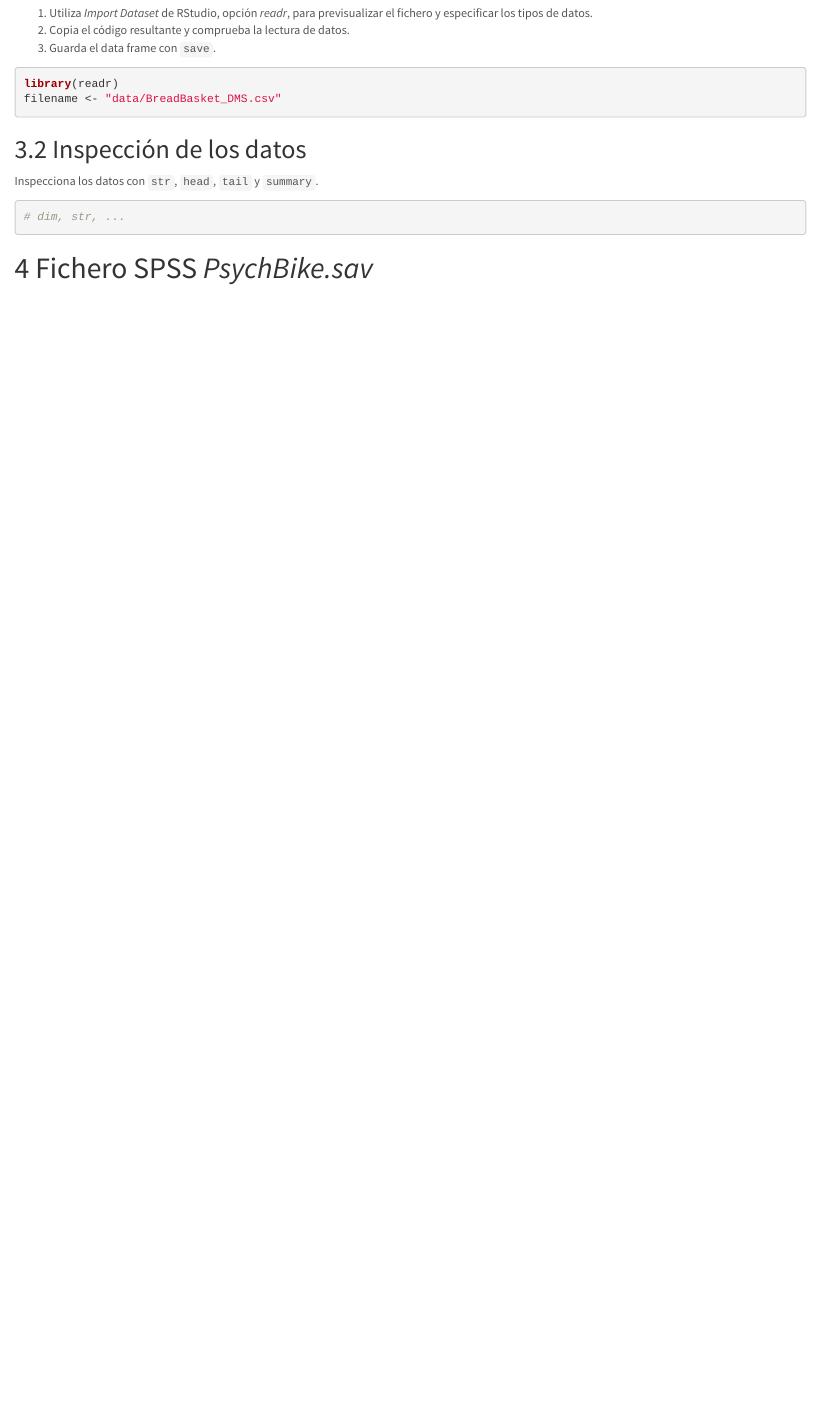
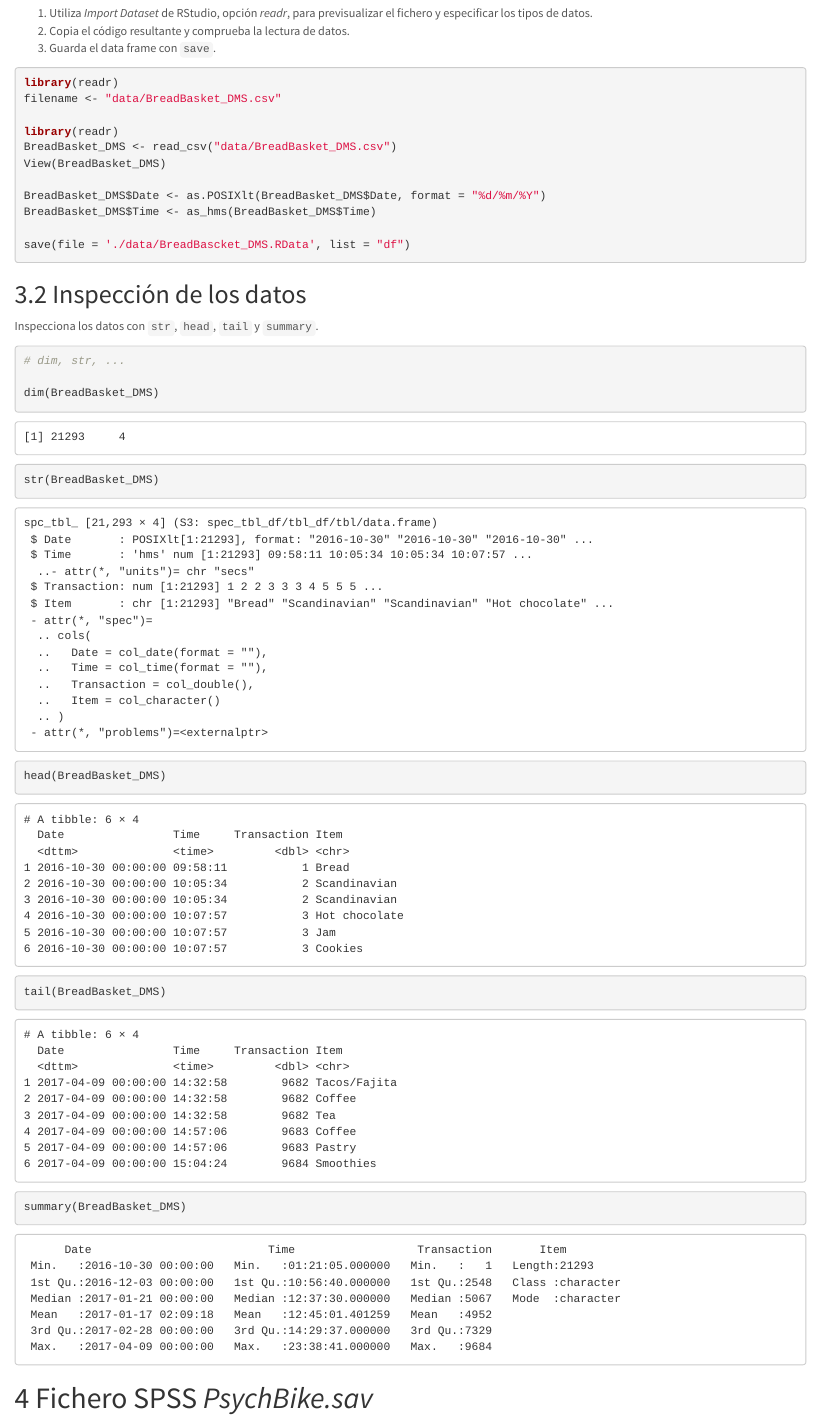
Before and after one commit to hecto2AED/Practica1, an R Markdown document (Practica1_Importacion.Rmd): the page in a window 1100 px wide, from 1770 px down before the commit and from 2730 px down after it, so that both start at the same text. Rendered offline with R 4.5, knitr and Pandoc, with nearby package versions.

Commit message:
Completados hasta el 5 inclusive. Ahora sí que antes no lo había guardado.

````diff
--- a/Practica1_Importacion.Rmd
+++ b/Practica1_Importacion.Rmd
@@ -96,6 +110,15 @@ Otra opción es usar la librería `readr` para especificar directamente el tipo
 ```{r}
 library(readr)
 filename <- "data/BreadBasket_DMS.csv"
+
+library(readr)
+BreadBasket_DMS <- read_csv("data/BreadBasket_DMS.csv")
+View(BreadBasket_DMS)
+
+BreadBasket_DMS$Date <- as.POSIXlt(BreadBasket_DMS$Date, format = "%d/%m/%Y")
+BreadBasket_DMS$Time <- as_hms(BreadBasket_DMS$Time)
+
+save(file = './data/BreadBascket_DMS.RData', list = "df")
 ```
 
 ## Inspección de los datos
@@ -104,6 +127,13 @@ Inspecciona los datos con `str`, `head`, `tail` y `summary`.
 
 ```{r}
 # dim, str, ...
+
+dim(BreadBasket_DMS)
+str(BreadBasket_DMS)
+head(BreadBasket_DMS)
+tail(BreadBasket_DMS)
+summary(BreadBasket_DMS)
+
 ```
 
 
````
Also changed, not shown: Practica1_Importacion.Rmd (19 more changed lines).
